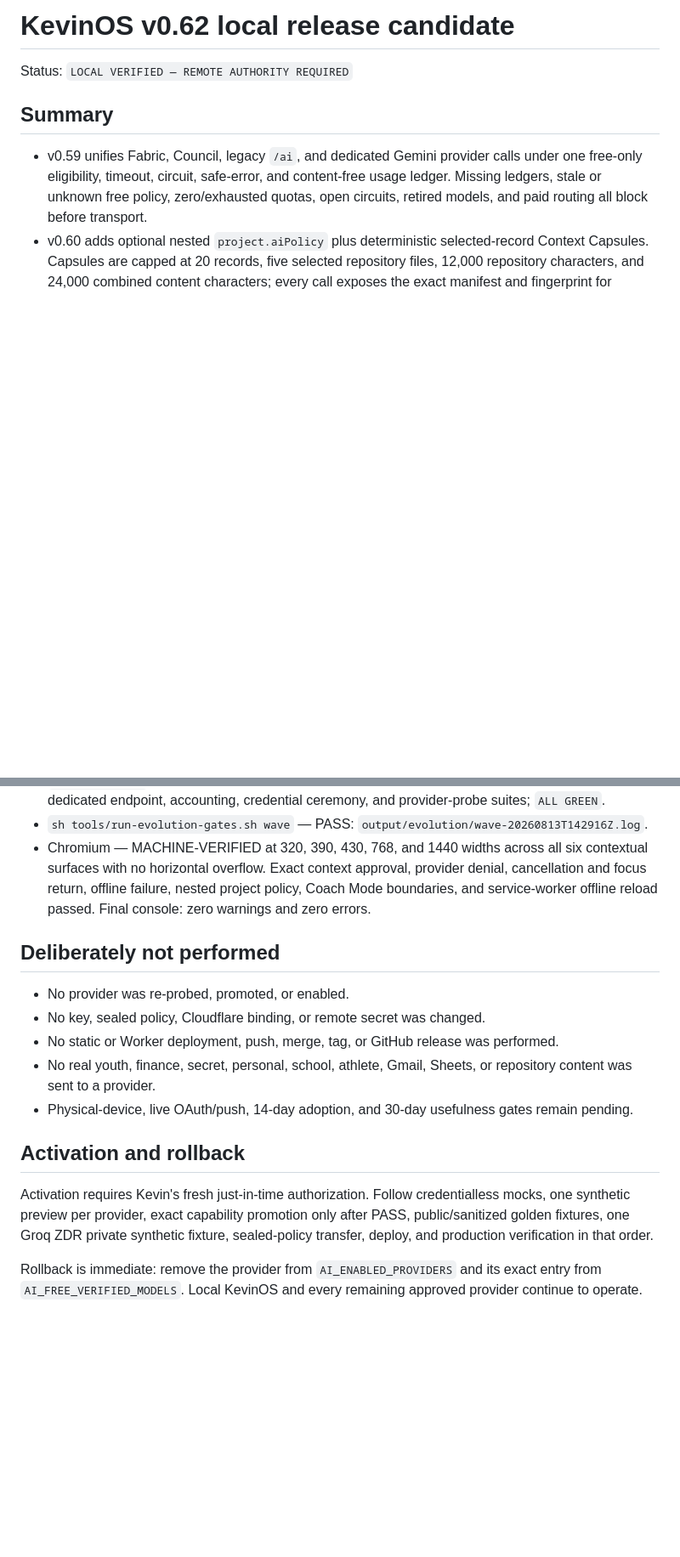
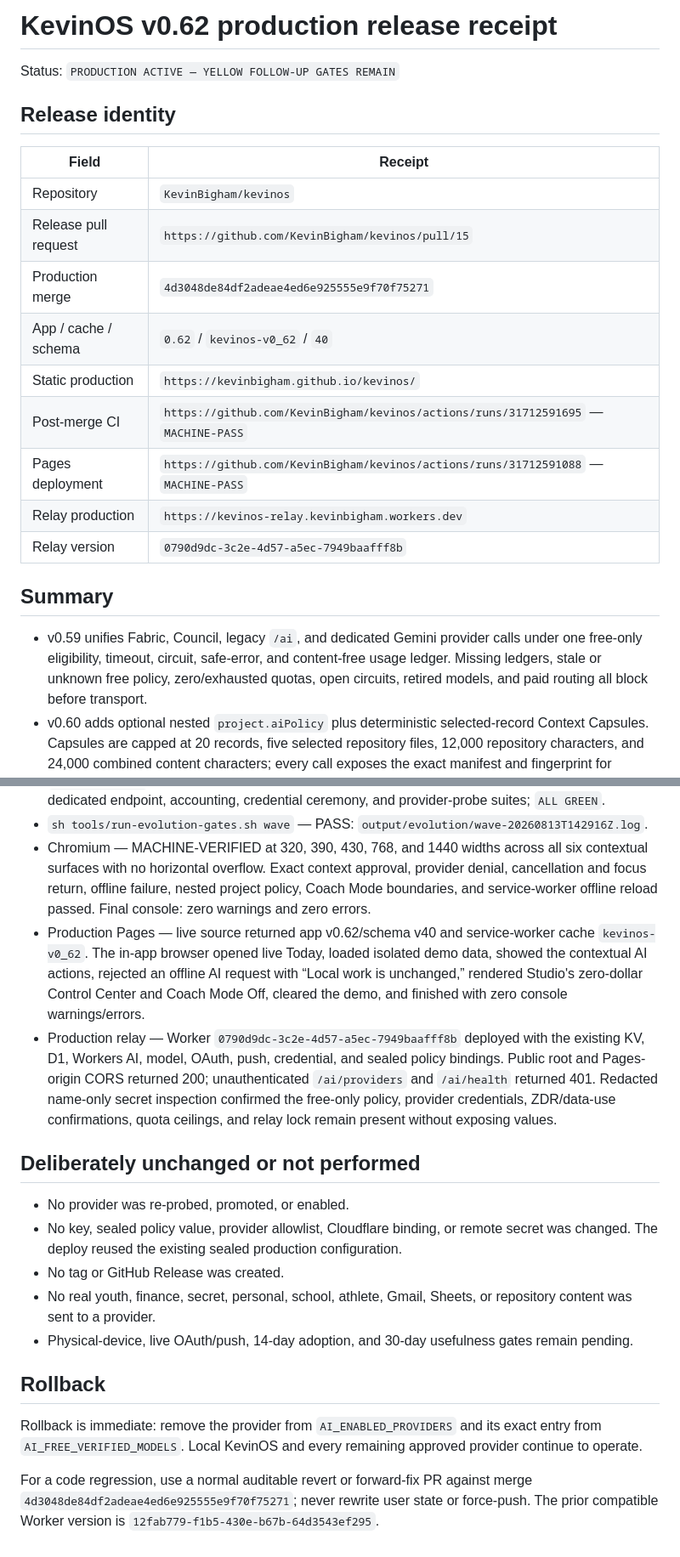
Before and after one commit to KevinBigham/kevinos, a Markdown page: docs/RELEASE_v0.62.md, 2 parts joined by grey strips. Shown at 85% size. Drawn GitHub-style; blank space fills up the shorter version.

```diff
--- a/docs/RELEASE_v0.62.md
+++ b/docs/RELEASE_v0.62.md
@@ -1,6 +1,20 @@
-# KevinOS v0.62 local release candidate
+# KevinOS v0.62 production release receipt
 
-Status: `LOCAL VERIFIED — REMOTE AUTHORITY REQUIRED`
+Status: `PRODUCTION ACTIVE — YELLOW FOLLOW-UP GATES REMAIN`
+
+## Release identity
+
+| Field | Receipt |
+|---|---|
+| Repository | `KevinBigham/kevinos` |
+| Release pull request | `https://github.com/KevinBigham/kevinos/pull/15` |
+| Production merge | `4d3048de84df2adeae4ed6e925555e9f70f75271` |
+| App / cache / schema | `0.62` / `kevinos-v0_62` / `40` |
+| Static production | `https://kevinbigham.github.io/kevinos/` |
+| Post-merge CI | `https://github.com/KevinBigham/kevinos/actions/runs/31712591695` — `MACHINE-PASS` |
+| Pages deployment | `https://github.com/KevinBigham/kevinos/actions/runs/31712591088` — `MACHINE-PASS` |
+| Relay production | `https://kevinos-relay.kevinbigham.workers.dev` |
+| Relay version | `0790d9dc-3c2e-4d57-a5ec-7949baafff8b` |
 
 ## Summary
 
@@ -25,17 +39,19 @@ Status: `LOCAL VERIFIED — REMOTE AUTHORITY REQUIRED`
 - `sh test/run.sh` — PASS: syntax, ES5, state, privacy, portability, convergence, UI, routing, Council, dedicated endpoint, accounting, credential ceremony, and provider-probe suites; `ALL GREEN`.
 - `sh tools/run-evolution-gates.sh wave` — PASS: `output/evolution/wave-20260813T142916Z.log`.
 - Chromium — MACHINE-VERIFIED at 320, 390, 430, 768, and 1440 widths across all six contextual surfaces with no horizontal overflow. Exact context approval, provider denial, cancellation and focus return, offline failure, nested project policy, Coach Mode boundaries, and service-worker offline reload passed. Final console: zero warnings and zero errors.
+- Production Pages — live source returned app v0.62/schema v40 and service-worker cache `kevinos-v0_62`. The in-app browser opened live Today, loaded isolated demo data, showed the contextual AI actions, rejected an offline AI request with “Local work is unchanged,” rendered Studio's zero-dollar Control Center and Coach Mode Off, cleared the demo, and finished with zero console warnings/errors.
+- Production relay — Worker `0790d9dc-3c2e-4d57-a5ec-7949baafff8b` deployed with the existing KV, D1, Workers AI, model, OAuth, push, credential, and sealed policy bindings. Public root and Pages-origin CORS returned 200; unauthenticated `/ai/providers` and `/ai/health` returned 401. Redacted name-only secret inspection confirmed the free-only policy, provider credentials, ZDR/data-use confirmations, quota ceilings, and relay lock remain present without exposing values.
 
-## Deliberately not performed
+## Deliberately unchanged or not performed
 
 - No provider was re-probed, promoted, or enabled.
-- No key, sealed policy, Cloudflare binding, or remote secret was changed.
-- No static or Worker deployment, push, merge, tag, or GitHub release was performed.
+- No key, sealed policy value, provider allowlist, Cloudflare binding, or remote secret was changed. The deploy reused the existing sealed production configuration.
+- No tag or GitHub Release was created.
 - No real youth, finance, secret, personal, school, athlete, Gmail, Sheets, or repository content was sent to a provider.
 - Physical-device, live OAuth/push, 14-day adoption, and 30-day usefulness gates remain pending.
 
-## Activation and rollback
-
-Activation requires Kevin's fresh just-in-time authorization. Follow credentialless mocks, one synthetic preview per provider, exact capability promotion only after PASS, public/sanitized golden fixtures, one Groq ZDR private synthetic fixture, sealed-policy transfer, deploy, and production verification in that order.
+## Rollback
 
 Rollback is immediate: remove the provider from `AI_ENABLED_PROVIDERS` and its exact entry from `AI_FREE_VERIFIED_MODELS`. Local KevinOS and every remaining approved provider continue to operate.
+
+For a code regression, use a normal auditable revert or forward-fix PR against merge `4d3048de84df2adeae4ed6e925555e9f70f75271`; never rewrite user state or force-push. The prior compatible Worker version is `12fab779-f1b5-430e-b67b-64d3543ef295`.
```
Also changed, not shown: docs/CURRENT_STATE.md (+14 -14 lines).
